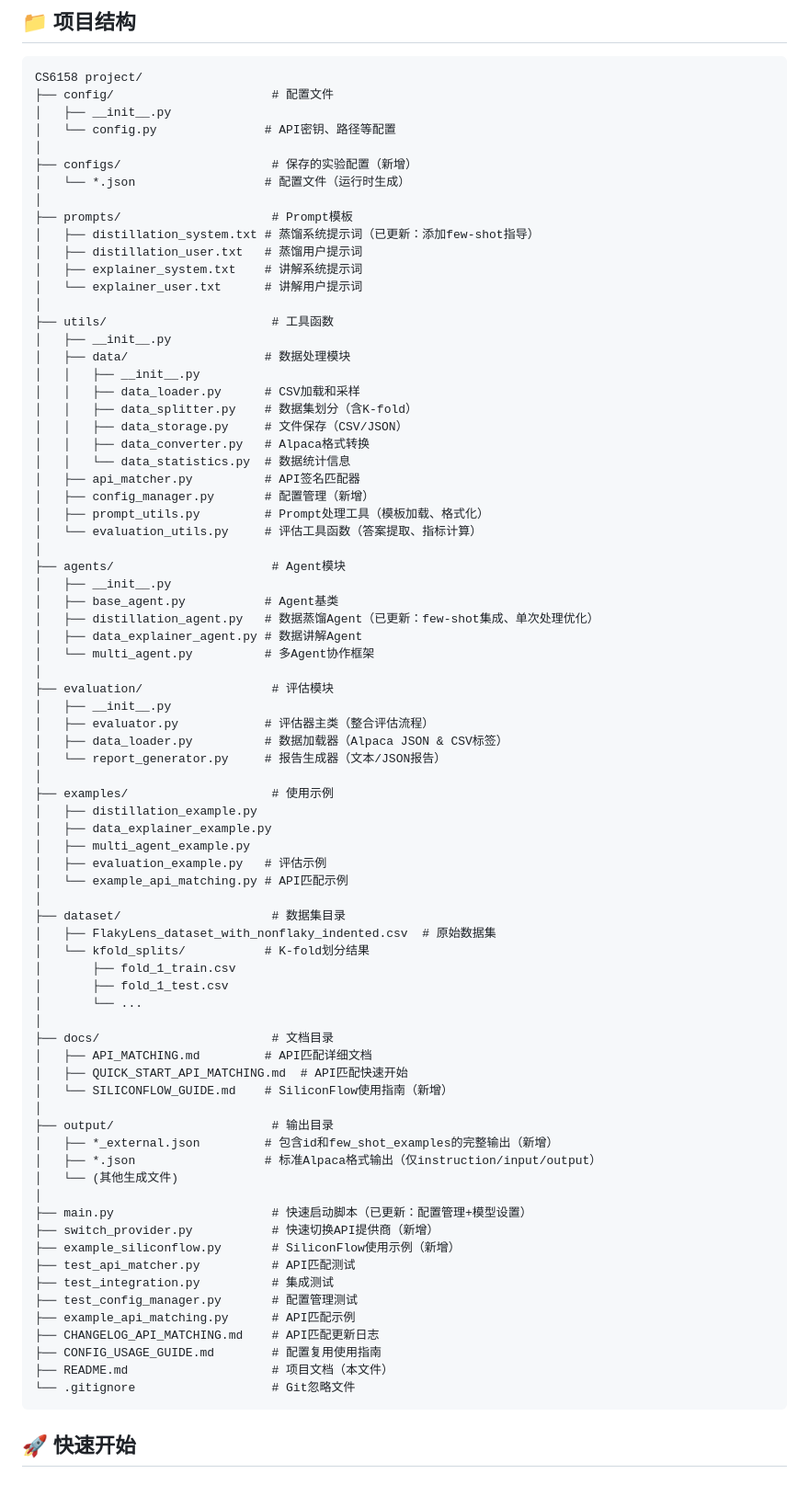
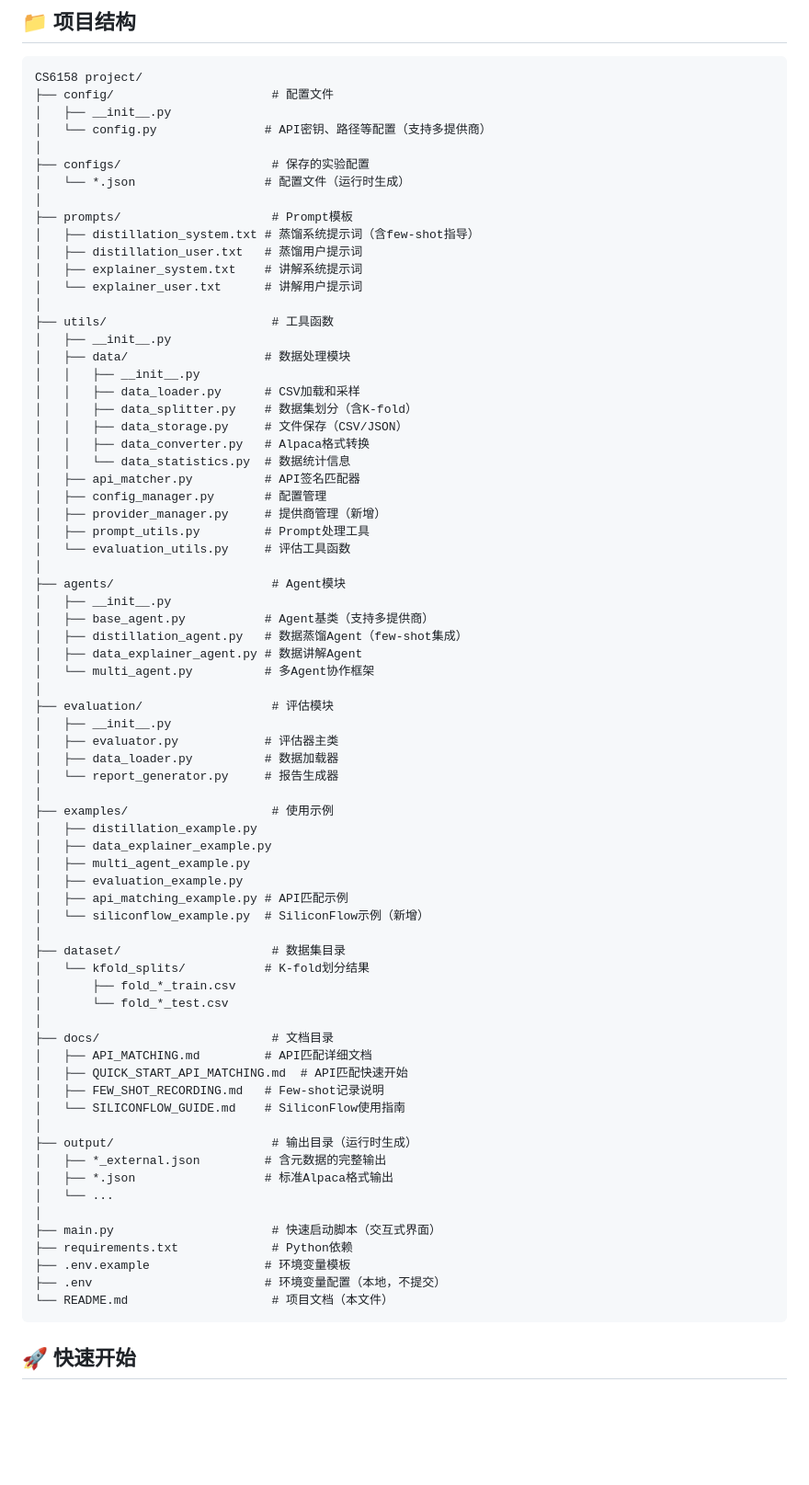
Before and after one commit to creegon/CS6158_project, a Markdown page: README.md, the part around the change. Shown at 92% size. Rendered like a GitHub page; blank space fills up the shorter version.

Commit message:
upd readme

````diff
--- a/README.md
+++ b/README.md
@@ -30,13 +30,13 @@
 CS6158 project/
 ├── config/                      # 配置文件
 │   ├── __init__.py
-│   └── config.py               # API密钥、路径等配置
+│   └── config.py               # API密钥、路径等配置（支持多提供商）
 │
-├── configs/                     # 保存的实验配置（新增）
+├── configs/                     # 保存的实验配置
 │   └── *.json                  # 配置文件（运行时生成）
 │
 ├── prompts/                     # Prompt模板
-│   ├── distillation_system.txt # 蒸馏系统提示词（已更新：添加few-shot指导）
+│   ├── distillation_system.txt # 蒸馏系统提示词（含few-shot指导）
 │   ├── distillation_user.txt   # 蒸馏用户提示词
 │   ├── explainer_system.txt    # 讲解系统提示词
 │   └── explainer_user.txt      # 讲解用户提示词
@@ -51,58 +51,53 @@ CS6158 project/
 │   │   ├── data_converter.py   # Alpaca格式转换
 │   │   └── data_statistics.py  # 数据统计信息
 │   ├── api_matcher.py          # API签名匹配器
-│   ├── config_manager.py       # 配置管理（新增）
-│   ├── prompt_utils.py         # Prompt处理工具（模板加载、格式化）
-│   └── evaluation_utils.py     # 评估工具函数（答案提取、指标计算）
+│   ├── config_manager.py       # 配置管理
+│   ├── provider_manager.py     # 提供商管理（新增）
+│   ├── prompt_utils.py         # Prompt处理工具
+│   └── evaluation_utils.py     # 评估工具函数
 │
 ├── agents/                      # Agent模块
 │   ├── __init__.py
-│   ├── base_agent.py           # Agent基类
-│   ├── distillation_agent.py   # 数据蒸馏Agent（已更新：few-shot集成、单次处理优化）
+│   ├── base_agent.py           # Agent基类（支持多提供商）
+│   ├── distillation_agent.py   # 数据蒸馏Agent（few-shot集成）
 │   ├── data_explainer_agent.py # 数据讲解Agent
 │   └── multi_agent.py          # 多Agent协作框架
 │
 ├── evaluation/                  # 评估模块
 │   ├── __init__.py
-│   ├── evaluator.py            # 评估器主类（整合评估流程）
-│   ├── data_loader.py          # 数据加载器（Alpaca JSON & CSV标签）
-│   └── report_generator.py     # 报告生成器（文本/JSON报告）
+│   ├── evaluator.py            # 评估器主类
+│   ├── data_loader.py          # 数据加载器
+│   └── report_generator.py     # 报告生成器
 │
 ├── examples/                    # 使用示例
 │   ├── distillation_example.py
 │   ├── data_explainer_example.py
 │   ├── multi_agent_example.py
-│   ├── evaluation_example.py   # 评估示例
-│   └── example_api_matching.py # API匹配示例
+│   ├── evaluation_example.py
+│   ├── api_matching_example.py # API匹配示例
+│   └── siliconflow_example.py  # SiliconFlow示例（新增）
 │
 ├── dataset/                     # 数据集目录
-│   ├── FlakyLens_dataset_with_nonflaky_indented.csv  # 原始数据集
 │   └── kfold_splits/           # K-fold划分结果
-│       ├── fold_1_train.csv
-│       ├── fold_1_test.csv
-│       └── ...
+│       ├── fold_*_train.csv
+│       └── fold_*_test.csv
 │
 ├── docs/                        # 文档目录
 │   ├── API_MATCHING.md         # API匹配详细文档
 │   ├── QUICK_START_API_MATCHING.md  # API匹配快速开始
-│   └── SILICONFLOW_GUIDE.md    # SiliconFlow使用指南（新增）
+│   ├── FEW_SHOT_RECORDING.md   # Few-shot记录说明
+│   └── SILICONFLOW_GUIDE.md    # SiliconFlow使用指南
 │
-├── output/                      # 输出目录
-│   ├── *_external.json         # 包含id和few_shot_examples的完整输出（新增）
-│   ├── *.json                  # 标准Alpaca格式输出（仅instruction/input/output）
-│   └── (其他生成文件)
+├── output/                      # 输出目录（运行时生成）
+│   ├── *_external.json         # 含元数据的完整输出
+│   ├── *.json                  # 标准Alpaca格式输出
+│   └── ...
 │
-├── main.py                      # 快速启动脚本（已更新：配置管理+模型设置）
-├── switch_provider.py           # 快速切换API提供商（新增）
-├── example_siliconflow.py       # SiliconFlow使用示例（新增）
-├── test_api_matcher.py          # API匹配测试
-├── test_integration.py          # 集成测试
-├── test_config_manager.py       # 配置管理测试
-├── example_api_matching.py      # API匹配示例
-├── CHANGELOG_API_MATCHING.md    # API匹配更新日志
-├── CONFIG_USAGE_GUIDE.md        # 配置复用使用指南
-├── README.md                    # 项目文档（本文件）
-└── .gitignore                   # Git忽略文件
+├── main.py                      # 快速启动脚本（交互式界面）
+├── requirements.txt             # Python依赖
+├── .env.example                # 环境变量模板
+├── .env                        # 环境变量配置（本地，不提交）
+└── README.md                    # 项目文档（本文件）
 ```
 
 ## 🚀 快速开始
````
